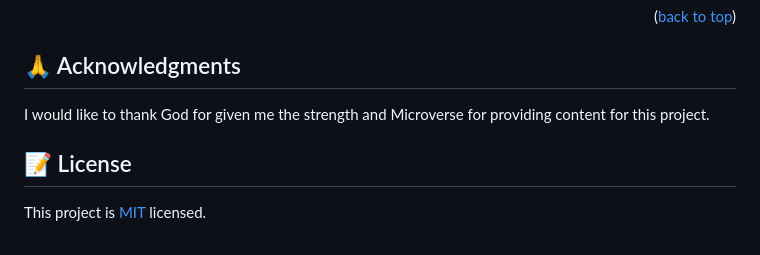
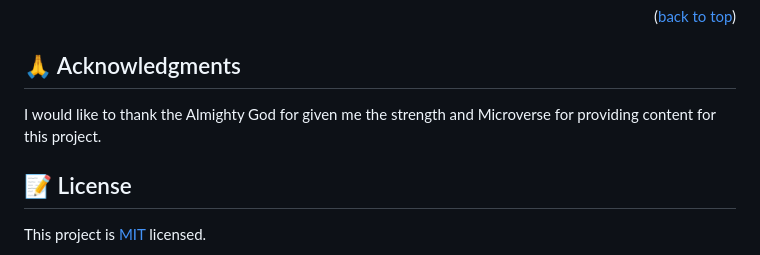
Before and after one commit to Kwamay/Porfolio_Setup_Project, a Markdown page: README.md, the part around the change. Drawn GitHub-style.

```diff
--- a/README.md
+++ b/README.md
@@ -145,7 +145,7 @@ If you like this project kindly give me stars
 
 ## 🙏 Acknowledgments <a name="acknowledgements"></a>
 
-I would like to thank God for given me the strength and Microverse
+I would like to thank the Almighty God for given me the strength and Microverse
 for providing content for this project.
 
 
```
